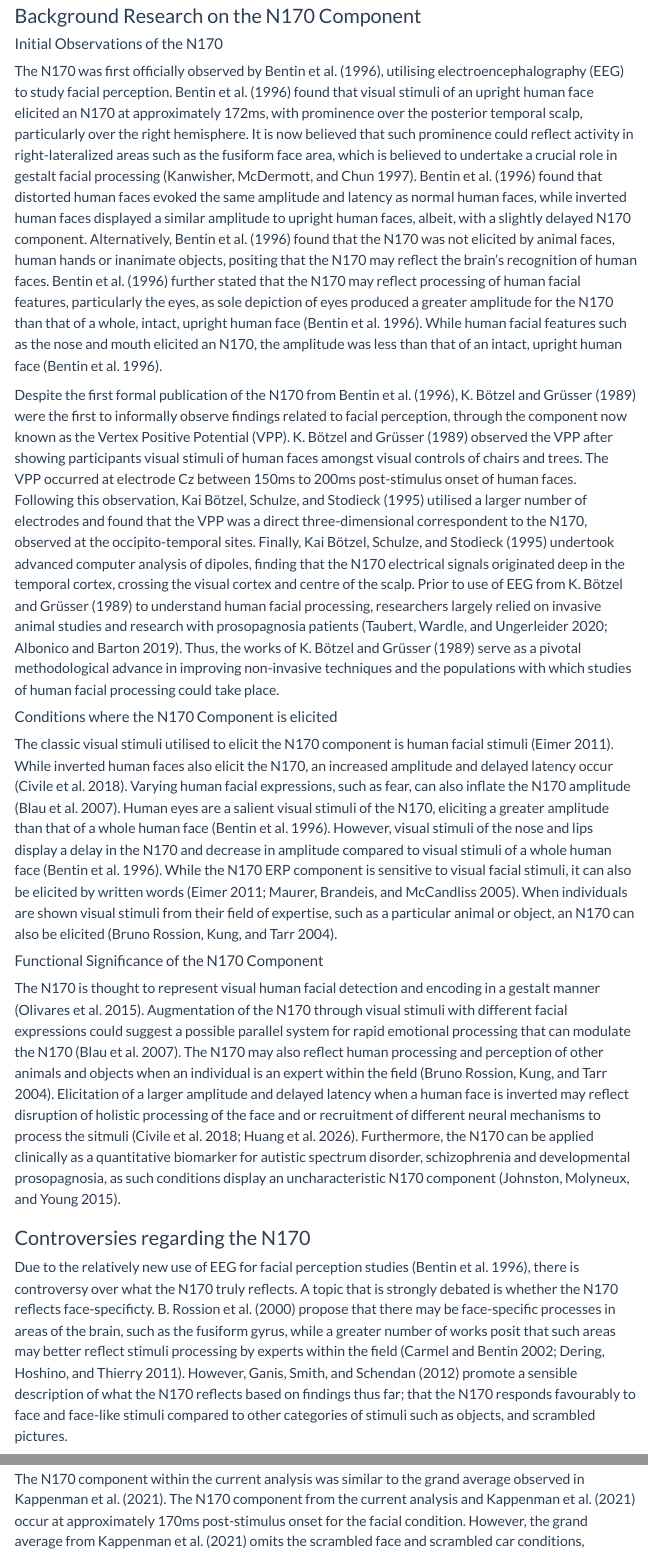
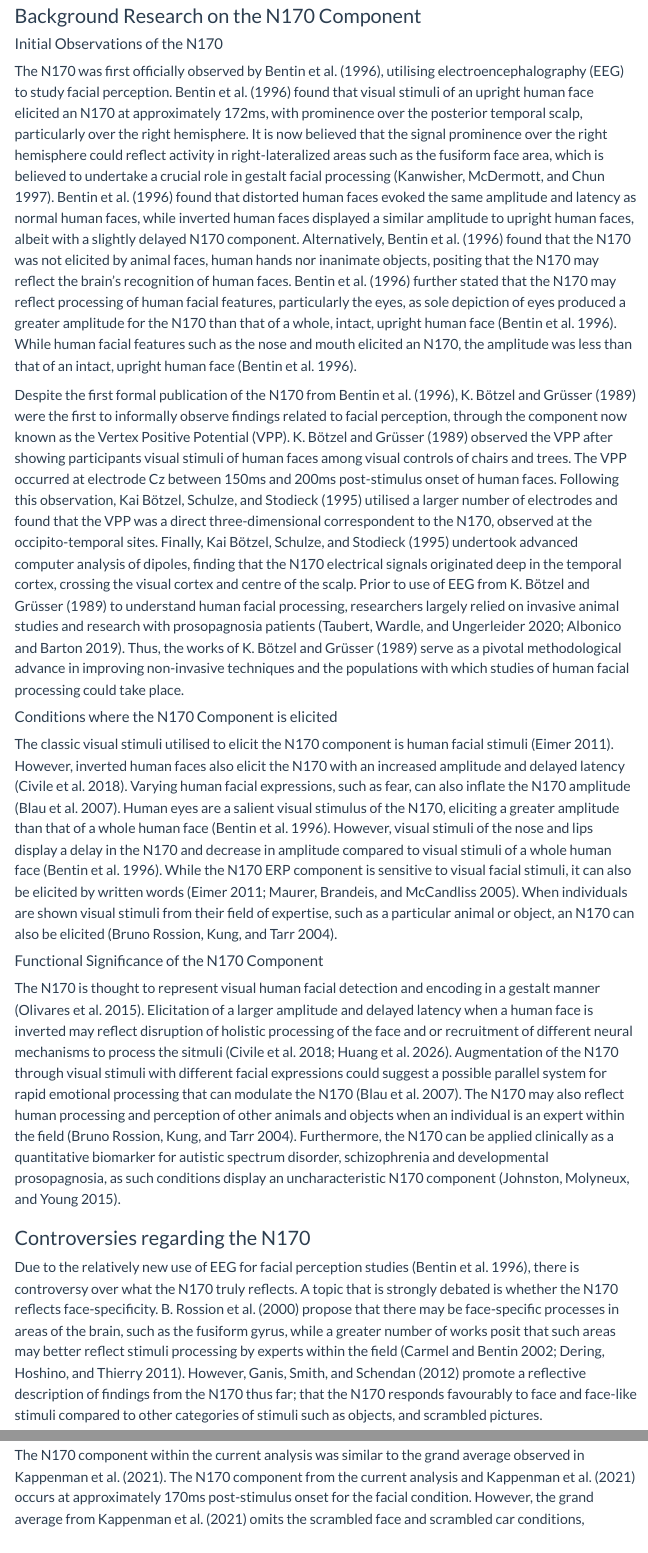
Before and after one commit to kristenmosh/EEG_Report, a Quarto document (erp_report.qmd): the page in a window 1100 px wide, from 600 px down, and a second part further down, joined at a grey line. Rendered offline with R 4.5, knitr and Pandoc in place of Quarto, with nearby package versions; some code elsewhere in the file could not run offline; menus at the side of the page are left out.

Commit message:
Update erp_report.qmd

```diff
--- a/erp_report.qmd
+++ b/erp_report.qmd
@@ -42,16 +42,16 @@ The polarity of the N170 ERP component is negative, displaying a voltage peak at
 
 ### Background Research on the N170 Component
 #### Initial Observations of the N170
-The N170 was first officially observed by @Bentin_et_al.1996, utilising electroencephalography (EEG) to study facial perception. @Bentin_et_al.1996 found that visual stimuli of an upright human face elicited an N170 at approximately 172ms, with prominence over the posterior temporal scalp, particularly over the right hemisphere. It is now believed that such prominence could reflect activity in right-lateralized areas such as the fusiform face area, which is believed to undertake a crucial role in gestalt facial processing [@Kanwisher_et_al.1997]. @Bentin_et_al.1996 found that distorted human faces evoked the same amplitude and latency as normal human faces, while inverted human faces displayed a similar amplitude to upright human faces, albeit, with a slightly delayed N170 component. Alternatively, @Bentin_et_al.1996 found that the N170 was not elicited by animal faces, human hands or inanimate objects, positing that the N170 may reflect the brain’s recognition of human faces. @Bentin_et_al.1996 further stated that the N170 may reflect processing of human facial features, particularly the eyes, as sole depiction of eyes produced a greater amplitude for the N170 than that of a whole, intact, upright human face [@Bentin_et_al.1996]. While human facial features such as the nose and mouth elicited an N170, the amplitude was less than that of an intact, upright human face [@Bentin_et_al.1996].
+The N170 was first officially observed by @Bentin_et_al.1996, utilising electroencephalography (EEG) to study facial perception. @Bentin_et_al.1996 found that visual stimuli of an upright human face elicited an N170 at approximately 172ms, with prominence over the posterior temporal scalp, particularly over the right hemisphere. It is now believed that the signal prominence over the right hemisphere could reflect activity in right-lateralized areas such as the fusiform face area, which is believed to undertake a crucial role in gestalt facial processing [@Kanwisher_et_al.1997]. @Bentin_et_al.1996 found that distorted human faces evoked the same amplitude and latency as normal human faces, while inverted human faces displayed a similar amplitude to upright human faces, albeit with a slightly delayed N170 component. Alternatively, @Bentin_et_al.1996 found that the N170 was not elicited by animal faces, human hands nor inanimate objects, positing that the N170 may reflect the brain’s recognition of human faces. @Bentin_et_al.1996 further stated that the N170 may reflect processing of human facial features, particularly the eyes, as sole depiction of eyes produced a greater amplitude for the N170 than that of a whole, intact, upright human face [@Bentin_et_al.1996]. While human facial features such as the nose and mouth elicited an N170, the amplitude was less than that of an intact, upright human face [@Bentin_et_al.1996].
 
-Despite the first formal publication of the N170 from @Bentin_et_al.1996, @Bötzel_&_Grüsser.1989 were the first to informally observe  findings related to facial perception, through the component now known as the Vertex Positive Potential (VPP). @Bötzel_&_Grüsser.1989 observed the VPP after showing participants visual stimuli of human faces amongst visual controls of chairs and trees. The VPP occurred at electrode Cz between 150ms to 200ms post-stimulus onset of human faces. Following this observation, @Bötzel_et_al.1995 utilised a larger number of electrodes and found that the VPP was a direct three-dimensional correspondent to the N170, observed at the occipito-temporal sites. Finally, @Bötzel_et_al.1995 undertook advanced computer analysis of dipoles, finding that the N170 electrical signals originated deep in the temporal cortex, crossing the visual cortex and centre of the scalp. Prior to use of EEG from @Bötzel_&_Grüsser.1989 to understand human facial processing, researchers largely relied on invasive animal studies and research with prosopagnosia patients [@Taubert_et_al.2020; @Albonico_&_Barton.2019]. Thus, the works of @Bötzel_&_Grüsser.1989 serve as a pivotal methodological advance in improving non-invasive techniques and the populations with which studies of human facial processing could take place.
+Despite the first formal publication of the N170 from @Bentin_et_al.1996, @Bötzel_&_Grüsser.1989 were the first to informally observe  findings related to facial perception, through the component now known as the Vertex Positive Potential (VPP). @Bötzel_&_Grüsser.1989 observed the VPP after showing participants visual stimuli of human faces among visual controls of chairs and trees. The VPP occurred at electrode Cz between 150ms and 200ms post-stimulus onset of human faces. Following this observation, @Bötzel_et_al.1995 utilised a larger number of electrodes and found that the VPP was a direct three-dimensional correspondent to the N170, observed at the occipito-temporal sites. Finally, @Bötzel_et_al.1995 undertook advanced computer analysis of dipoles, finding that the N170 electrical signals originated deep in the temporal cortex, crossing the visual cortex and centre of the scalp. Prior to use of EEG from @Bötzel_&_Grüsser.1989 to understand human facial processing, researchers largely relied on invasive animal studies and research with prosopagnosia patients [@Taubert_et_al.2020; @Albonico_&_Barton.2019]. Thus, the works of @Bötzel_&_Grüsser.1989 serve as a pivotal methodological advance in improving non-invasive techniques and the populations with which studies of human facial processing could take place.
 
 #### Conditions where the N170 Component is elicited
-The classic visual stimuli utilised to elicit the N170 component is human facial stimuli [@Eimer.2011]. While inverted human faces also elicit the N170, an increased amplitude and delayed latency occur [@Civile_et_al.2018]. Varying human facial expressions, such as fear, can also inflate the N170  amplitude [@Blau_et_al.2007]. Human eyes are a salient visual stimuli of the N170, eliciting a greater amplitude than that of a whole human face [@Bentin_et_al.1996]. However, visual stimuli of the nose and lips display a delay in the N170 and decrease in amplitude compared to visual stimuli of a whole human face [@Bentin_et_al.1996]. While the N170 ERP component is sensitive to visual facial stimuli, it can also be elicited by written words [@Eimer.2011; @Maurer_et_al.2005]. When individuals are shown visual stimuli from their field of expertise, such as a particular animal or object, an N170 can also be elicited [@Rossion_et_al.2004].
+The classic visual stimuli utilised to elicit the N170 component is human facial stimuli [@Eimer.2011]. However, inverted human faces also elicit the N170 with an increased amplitude and delayed latency [@Civile_et_al.2018]. Varying human facial expressions, such as fear, can also inflate the N170  amplitude [@Blau_et_al.2007]. Human eyes are a salient visual stimulus of the N170, eliciting a greater amplitude than that of a whole human face [@Bentin_et_al.1996]. However, visual stimuli of the nose and lips display a delay in the N170 and decrease in amplitude compared to visual stimuli of a whole human face [@Bentin_et_al.1996]. While the N170 ERP component is sensitive to visual facial stimuli, it can also be elicited by written words [@Eimer.2011; @Maurer_et_al.2005]. When individuals are shown visual stimuli from their field of expertise, such as a particular animal or object, an N170 can also be elicited [@Rossion_et_al.2004].
 
 #### Functional Significance of the N170 Component
- The N170 is thought to represent visual human facial detection and encoding in a gestalt manner [@Olivares_et_al.2015]. Augmentation of the N170 through visual stimuli with different facial expressions could suggest a possible parallel system for rapid emotional processing that can modulate the N170 [@Blau_et_al.2007]. The N170 may also reflect human processing and perception of other animals and objects when an individual is an expert within the field [@Rossion_et_al.2004]. Elicitation of a larger amplitude and delayed latency when a human face is inverted may reflect disruption of holistic processing of the face and or recruitment of different neural mechanisms to process the sitmuli [@Civile_et_al.2018; @Huang_et_al.2026]. Furthermore, the N170 can be applied clinically as a quantitative biomarker for autistic spectrum disorder, schizophrenia and developmental prosopagnosia, as such conditions display an uncharacteristic N170 component [@Johnston_et_al.2015].
+ The N170 is thought to represent visual human facial detection and encoding in a gestalt manner [@Olivares_et_al.2015]. Elicitation of a larger amplitude and delayed latency when a human face is inverted may reflect disruption of holistic processing of the face and or recruitment of different neural mechanisms to process the sitmuli [@Civile_et_al.2018; @Huang_et_al.2026]. Augmentation of the N170 through visual stimuli with different facial expressions could suggest a possible parallel system for rapid emotional processing that can modulate the N170 [@Blau_et_al.2007]. The N170 may also reflect human processing and perception of other animals and objects when an individual is an expert within the field [@Rossion_et_al.2004].  Furthermore, the N170 can be applied clinically as a quantitative biomarker for autistic spectrum disorder, schizophrenia and developmental prosopagnosia, as such conditions display an uncharacteristic N170 component [@Johnston_et_al.2015].
 
 ### Controversies regarding the N170
-Due to the relatively new use of EEG for facial perception studies  [@Bentin_et_al.1996], there is controversy over what the N170 truly reflects. A topic that is strongly debated is whether the N170 reflects face-specificty. @Rossion_et_al.2000 propose that there may be face-specific processes in areas of the brain, such as the fusiform gyrus, while a greater number of works posit that such areas may better reflect stimuli processing by experts within the field  [@Carmel_&_Bentin.2002; @Dering_et_al.2012]. However, @Ganis_et_al.2012 promote a sensible description of what the N170 reflects based on findings thus far; that the N170 responds favourably to face and face-like stimuli compared to other categories of stimuli such as objects, and scrambled pictures.
+Due to the relatively new use of EEG for facial perception studies  [@Bentin_et_al.1996], there is controversy over what the N170 truly reflects. A topic that is strongly debated is whether the N170 reflects face-specificity. @Rossion_et_al.2000 propose that there may be face-specific processes in areas of the brain, such as the fusiform gyrus, while a greater number of works posit that such areas may better reflect stimuli processing by experts within the field  [@Carmel_&_Bentin.2002; @Dering_et_al.2012]. However, @Ganis_et_al.2012 promote a reflective description of findings from the N170 thus far; that the N170 responds favourably to face and face-like stimuli compared to other categories of stimuli such as objects, and scrambled pictures.
 
@@ -204,2 +204 @@ The grand average of the current analysis produced results of an N170 for the fa
 
-The N170 component within the current analysis was similar to the grand average observed in @Kappenman_et_al.2021. The N170 component from the current analysis and @Kappenman_et_al.2021 occur at approximately 170ms post-stimulus onset for the facial condition. However, the grand average from @Kappenman_et_al.2021 omits the scrambled face and scrambled car conditions, whereas, the  current grand average does not. The current analysis includes the scrambled conditions to showcase the difference between clear and scrambled images in the evoked responses, wherein, the N170 shows clear sensitivity to the ability to structurally process visual information. Furthermore, @Kappenman_et_al.2021 plot negativity downwards on the y-axis, as opposed to the current grand average that plots negativity upwards on the y-axis, contributing to inverted wave forms. Furthermore, the y-axis for Kappenman et al's grand average ranges from -10uV to +15uV, while the y-axis of the current grand average ranges from -10uV to +10uV. The  larger y-axis range from @Kappenman_et_al.2021 may smooth out sudden deflections, whereas, the current study's grand average displays sudden deflections of the waveform. Another contributing factor to the smooth nature of the grand average from @Kappenman_et_al.2021 compared to the current analysis is that @Kappenman_et_al.2021 undertook interpolation of bad electrodes and an independent component analysis. These pre-processing steps assist in removing bad channels and or facial and eye movements, producing a cleaner and smoother grand average that reflects true brain activity with greater accuracy. This is compared to the current analysis, which displays greater signal oscillations and spikes, which could have been caused by bad channels and or facial and eye movement.
```
Also changed, not shown: erp_report.qmd (13 more changed lines).
